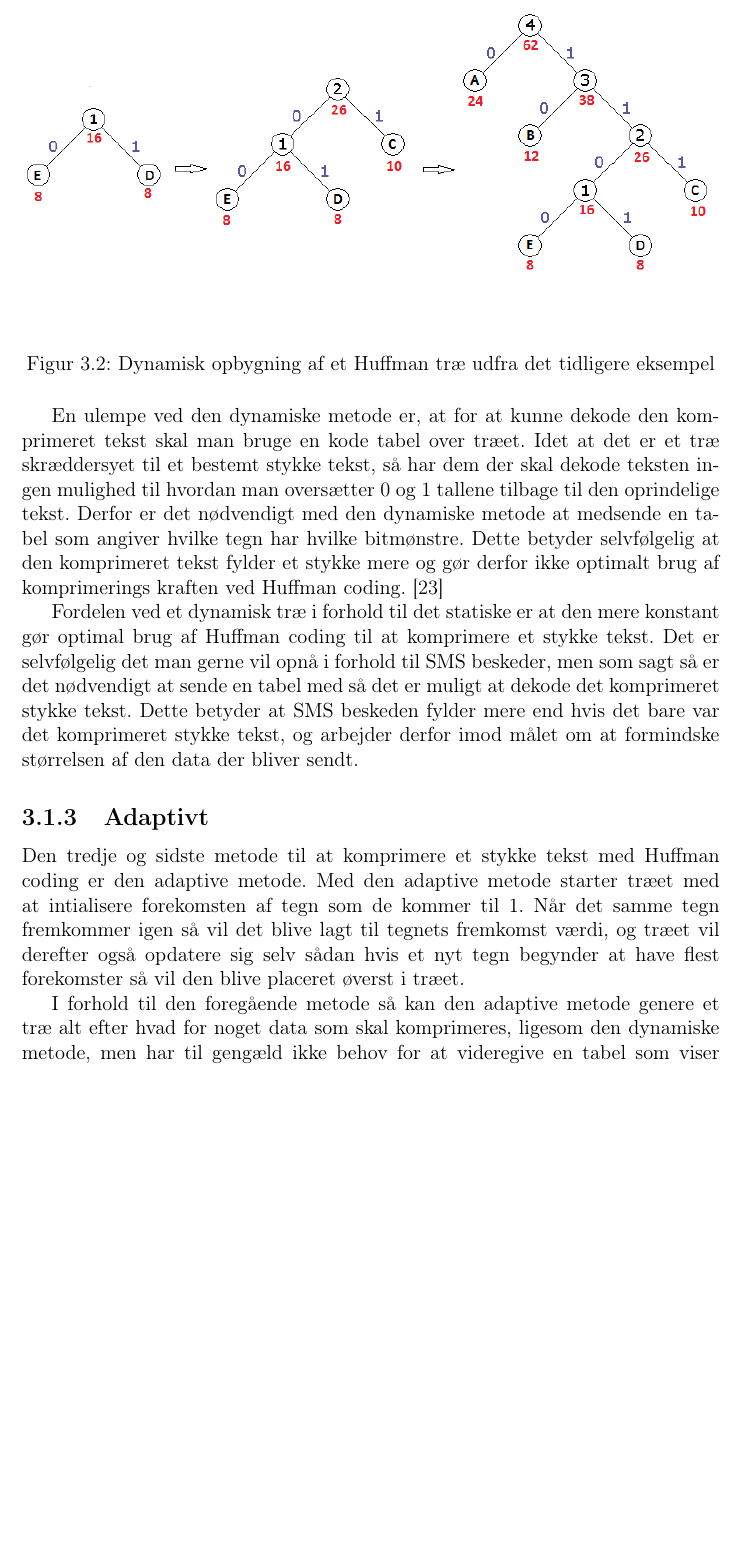
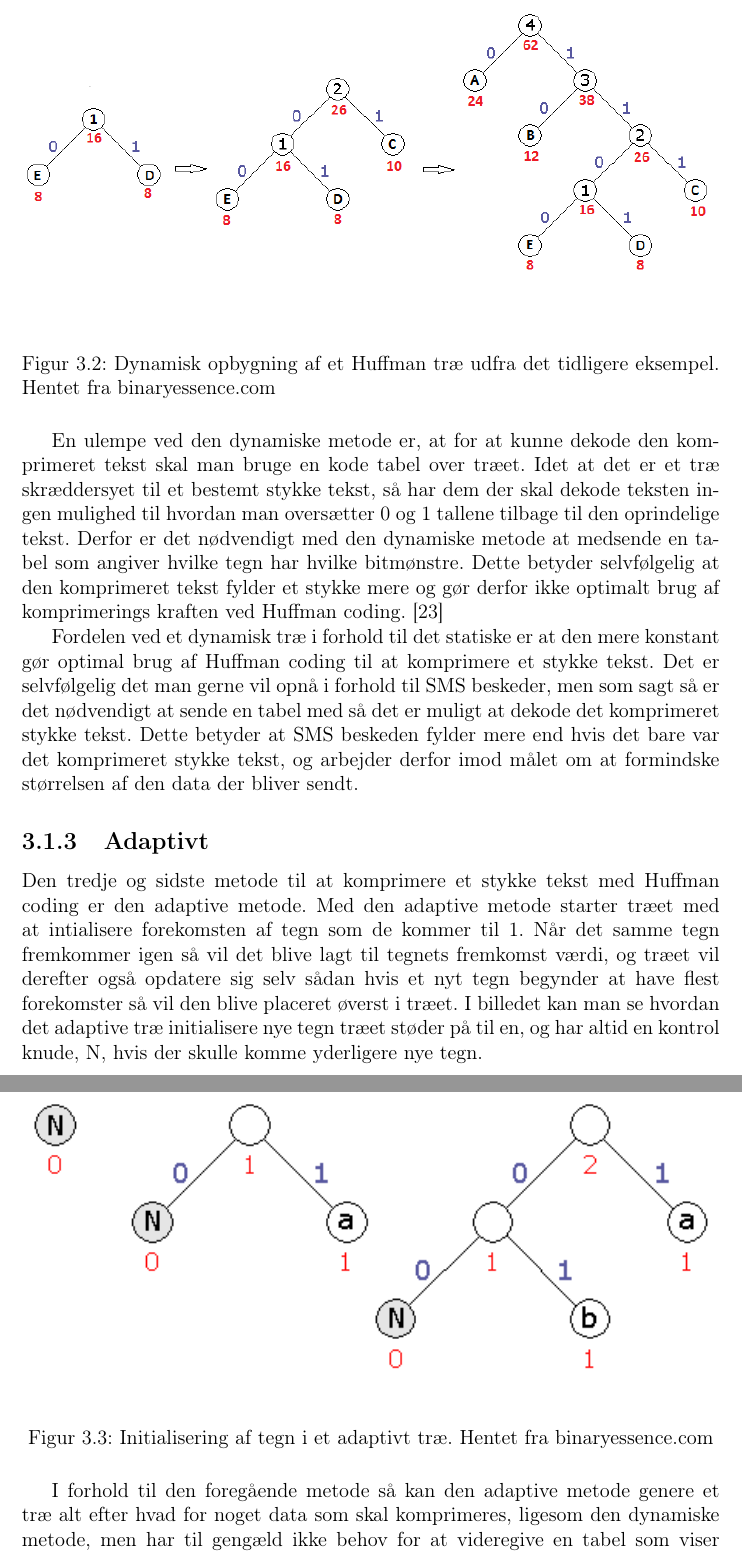
Before and after one commit to bossen/p1, a LaTeX document (Rapport.tex, which reads Indhold/Huffmantraeer/Adaptivt.tex, Indhold/Huffmantraeer/Dynamisk.tex): part of page 23 of 32 before the commit and two parts of pages 23 and 24 of 32 after it, the two joined at a grey line, cut so that both start at the same text, the shorter picture padded with empty space. Compiled offline with pdfLaTeX.

Commit message:
MORE STUFF!

```diff
--- a/Indhold/Huffmantraeer/Adaptivt.tex
+++ b/Indhold/Huffmantraeer/Adaptivt.tex
@@ -1,4 +1,11 @@
-Den tredje og sidste metode til at komprimere et stykke tekst med Huffman coding er den adaptive metode. Med den adaptive metode starter træet med at intialisere forekomsten af tegn som de kommer til 1. Når det samme tegn fremkommer igen så vil det blive lagt til tegnets fremkomst værdi, og træet vil derefter også opdatere sig selv sådan hvis et nyt tegn begynder at have flest forekomster så vil den blive placeret øverst i træet.
+Den tredje og sidste metode til at komprimere et stykke tekst med Huffman coding er den adaptive metode. Med den adaptive metode starter træet med at intialisere forekomsten af tegn som de kommer til 1. Når det samme tegn fremkommer igen så vil det blive lagt til tegnets fremkomst værdi, og træet vil derefter også opdatere sig selv sådan hvis et nyt tegn begynder at have flest forekomster så vil den blive placeret øverst i træet. I billedet kan man se hvordan det adaptive træ initialisere nye tegn træet støder på til en, og har altid en kontrol knude, N, hvis der skulle komme yderligere nye tegn.
+
+\begin{figure}[H]
+\centering
+\includegraphics[width=\linewidth]{Billeder/adaptivt.png}
+\caption{Initialisering af tegn i et adaptivt træ. Hentet fra binaryessence.com}
+\label{fig:adaptive_tree}
+\end{figure}
 
 I forhold til den foregående metode så kan den adaptive metode genere et træ alt efter hvad for noget data som skal komprimeres, ligesom den dynamiske metode, men har til gengæld ikke behov for at videregive en tabel som viser hvordan man oversætter det komprimerede tekst, idet at det adaptive træ på den enhed som dekomprimere vil gøre arbejdet og opdatere sig selv med det data den dekomprimere. Dette kan også betyde at det dynamiske træ muligvis ikke behøver at sende en tabel med over hvis dekomprimeringen sker ved hjælp af det adaptive træ. Ulempen ved den adaptive metode er at det stykke tekst der bliver komprimeret eller dekomprimeret ikke indgår i den nuværende version af træet, idet at det adaptive træ først opdateres med data fra tekststykket efter det er blevet komprimeret eller dekomprimeret. Derudover så kræver den også meget regnekraft fra den enhed som skal komprimere og dekomprimere fordi den konstant skal opdateres af det data den gennemarbejder. \cite{Hufftree_5}
 
--- a/Indhold/Huffmantraeer/Dynamisk.tex
+++ b/Indhold/Huffmantraeer/Dynamisk.tex
@@ -3,7 +3,7 @@ Den anden metode man kan bruge kaldes for et dynamisk Huffman træ. Et dynamisk
 \begin{figure}[H]
 \centering
 \includegraphics[width=\linewidth]{Billeder/dynamisk.png}
-\caption{Dynamisk opbygning af et Huffman træ udfra det tidligere eksempel}
+\caption{Dynamisk opbygning af et Huffman træ udfra det tidligere eksempel. Hentet fra binaryessence.com}
 \label{fig:dynamic_tree}
 \end{figure}
 
```
Also changed, not shown: Billeder/adaptivt.png (added).
